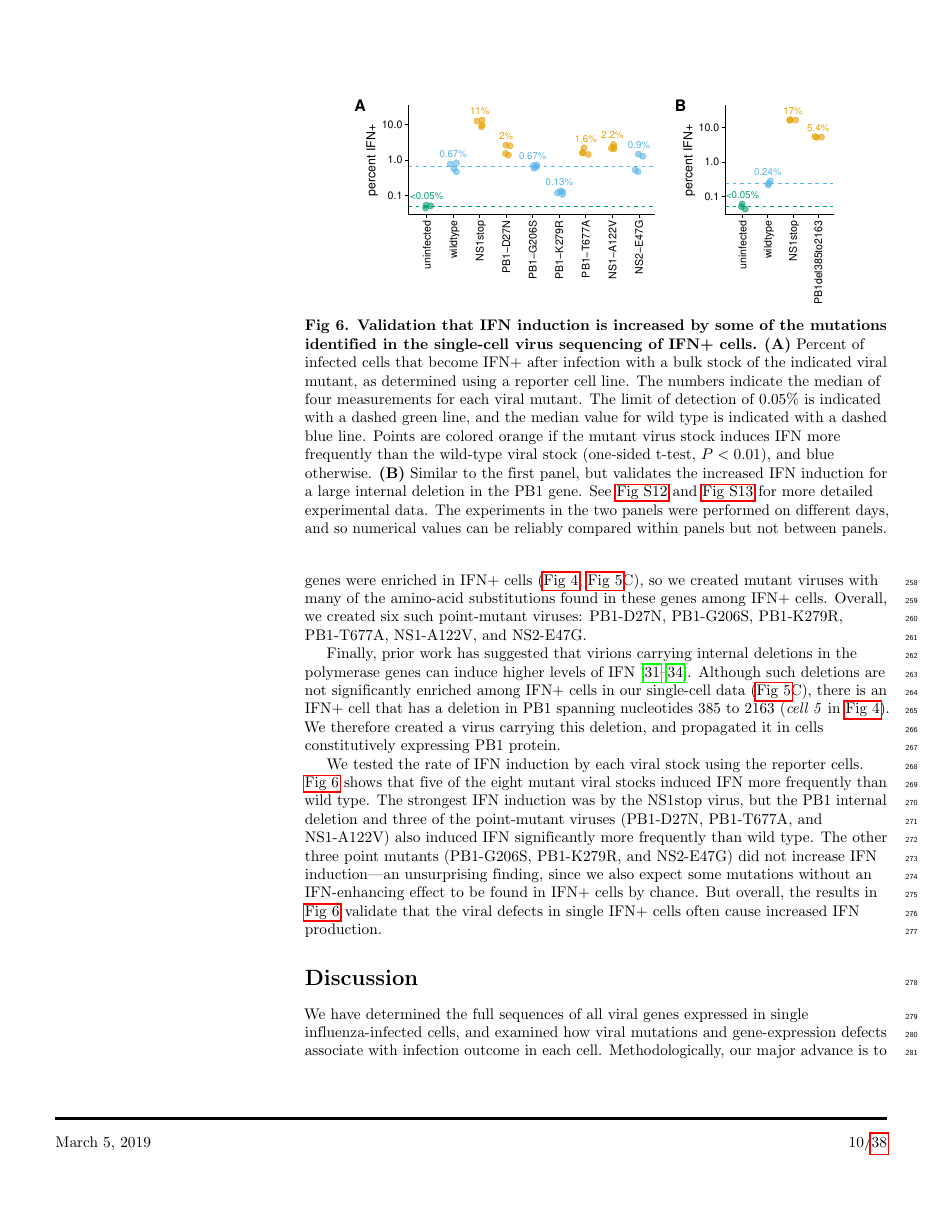
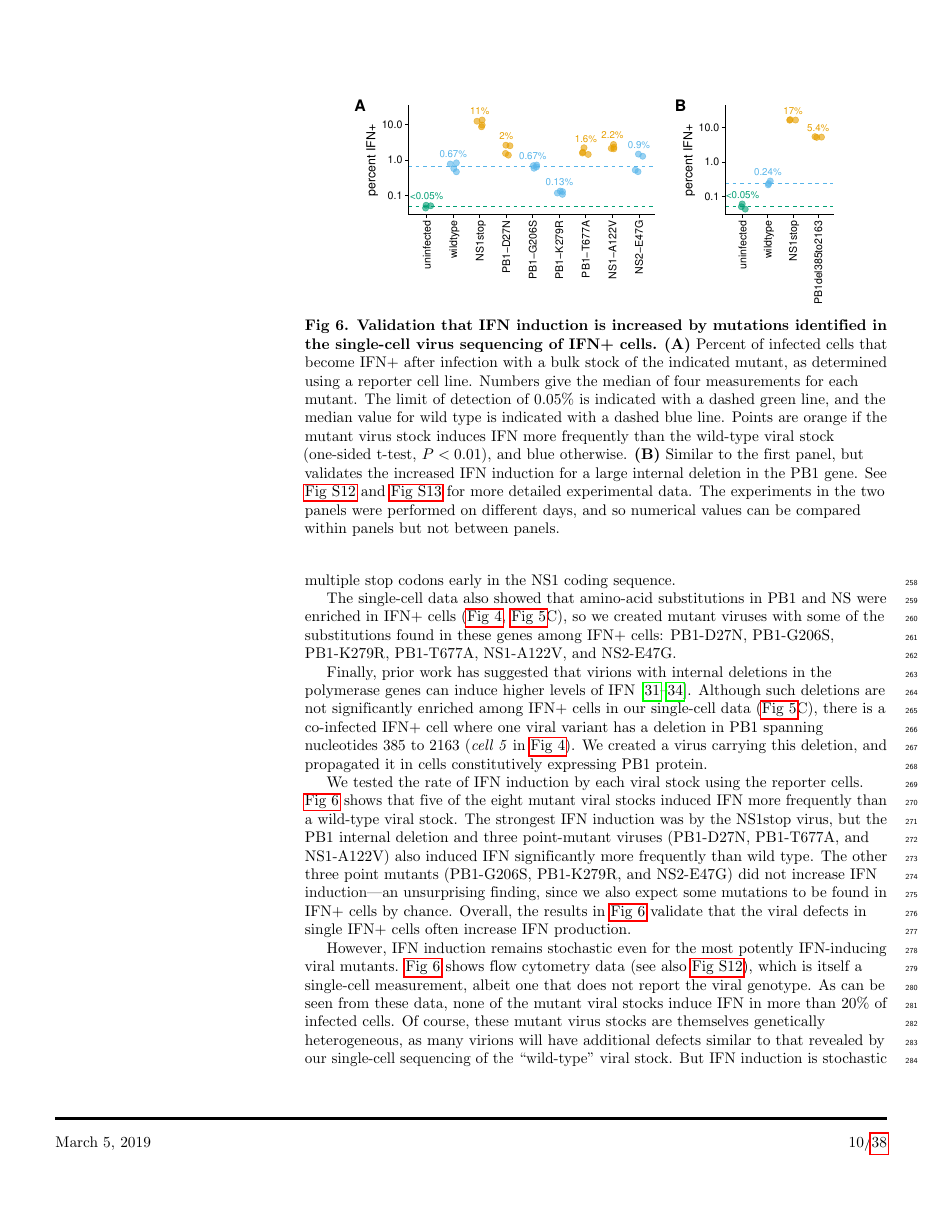
Before and after one commit to jbloomlab/IFNsorted_flu_single_cell, a LaTeX document (paper/paper.tex): page 10 of 38. Compiled offline with pdfLaTeX.

Commit message:
added text about stochasticity to last results section

```diff
--- a/paper/paper.tex
+++ b/paper/paper.tex
@@ -543,16 +544,16 @@ There is no difference in the amount of viral mRNA between IFN+ and IFN- cells t
 
 \centerline{\includegraphics[width=0.85\textwidth]{figures/Validation_Figure/ifn_plot.pdf}}
 \caption{
-{\bf Validation that IFN induction is increased by some of the mutations identified in the single-cell virus sequencing of IFN+ cells.}
+{\bf Validation that IFN induction is increased by mutations identified in the single-cell virus sequencing of IFN+ cells.}
 {\bf (A)}
-Percent of infected cells that become IFN+ after infection with a bulk stock of the indicated viral mutant, as determined using a reporter cell line.
-The numbers indicate the median of four measurements for each viral mutant.
+Percent of infected cells that become IFN+ after infection with a bulk stock of the indicated mutant, as determined using a reporter cell line.
+Numbers give the median of four measurements for each mutant.
 The limit of detection of 0.05\% is indicated with a dashed green line, and the median value for wild type is indicated with a dashed blue line.
-Points are colored orange if the mutant virus stock induces IFN more frequently than the wild-type viral stock (one-sided t-test, $P < 0.01$), and blue otherwise.
+Points are orange if the mutant virus stock induces IFN more frequently than the wild-type viral stock (one-sided t-test, $P < 0.01$), and blue otherwise.
 {\bf (B)}
 Similar to the first panel, but validates the increased IFN induction for a large internal deletion in the PB1 gene.
 See \SUPPFIG{validationflow} and \SUPPFIG{delqPCR} for more detailed experimental data.
-The experiments in the two panels were performed on different days, and so numerical values can be reliably compared within panels but not between panels.
+The experiments in the two panels were performed on different days, and so numerical values can be compared within panels but not between panels.
 }
 \label{fig:validation}
 
@@ -564,3 +565,4 @@ To test if the viral defects identified in single IFN+ cells play a causal role
 The viral defect most strongly associated with IFN induction was failure to express the NS gene (\FIG{genotypes}, \FIG{mutations}C).
 Although it is sometimes possible to use complementing cells to generate influenza viruses lacking a specific gene~\cite{fujii2003selective,marsh2007specific}, we were unable to generate viruses that lacked NS.
 The NS gene encodes two proteins (NS1 and NS2), the first of which is influenza's primary innate-immune antagonist~\cite{garcia1998influenza, hale2008multifunctional}.
+We therefore mimicked the effect of absence of NS by creating a mutant virus (NS1stop) that had multiple stop codons early in the NS1 coding sequence.
@@ -568,16 +569,24 @@ We therefore mimicked the effect of absence of NS by creating a mutant virus (wh
 
-The single-cell data also showed that amino-acid substitutions in the PB1 and NS genes were enriched in IFN+ cells (\FIG{genotypes}, \FIG{mutations}C), so we created mutant viruses with many of the amino-acid substitutions found in these genes among IFN+ cells.
-Overall, we created six such point-mutant viruses: PB1-D27N, PB1-G206S, PB1-K279R, PB1-T677A, NS1-A122V, and NS2-E47G.
+The single-cell data also showed that amino-acid substitutions in PB1 and NS were enriched in IFN+ cells (\FIG{genotypes}, \FIG{mutations}C), so we created mutant viruses with some of the substitutions found in these genes among IFN+ cells:
+PB1-D27N, PB1-G206S, PB1-K279R, PB1-T677A, NS1-A122V, and NS2-E47G.
 
-Finally, prior work has suggested that virions carrying internal deletions in the polymerase genes can induce higher levels of IFN~\cite{baum2010preference, tapia2013defective, boergeling2015evidence, dimmock2015cloned}.
-Although such deletions are not significantly enriched among IFN+ cells in our single-cell data (\FIG{mutations}C), there is an IFN+ cell that has a deletion in PB1 spanning nucleotides 385 to 2163 (\textit{cell 5} in \FIG{genotypes}).
-We therefore created a virus carrying this deletion, and propagated it in cells constitutively expressing PB1 protein.
+Finally, prior work has suggested that virions with internal deletions in the polymerase genes can induce higher levels of IFN~\cite{baum2010preference, tapia2013defective, boergeling2015evidence, dimmock2015cloned}.
+Although such deletions are not significantly enriched among IFN+ cells in our single-cell data (\FIG{mutations}C), there is a co-infected IFN+ cell where one viral variant has a deletion in PB1 spanning nucleotides 385 to 2163 (\textit{cell 5} in \FIG{genotypes}).
+We created a virus carrying this deletion, and propagated it in cells constitutively expressing PB1 protein.
 
 We tested the rate of IFN induction by each viral stock using the reporter cells.
-\FIG{validation} shows that five of the eight mutant viral stocks induced IFN more frequently than wild type.
-The strongest IFN induction was by the NS1stop virus, but the PB1 internal deletion and three of the point-mutant viruses (PB1-D27N, PB1-T677A, and NS1-A122V) also induced IFN significantly more frequently than wild type.
-The other three point mutants (PB1-G206S, PB1-K279R, and NS2-E47G) did not increase IFN induction---an unsurprising finding, since we also expect some mutations without an IFN-enhancing effect to be found in IFN+ cells by chance.
-But overall, the results in \FIG{validation} validate that the viral defects in single IFN+ cells often cause increased IFN production.
+\FIG{validation} shows that five of the eight mutant viral stocks induced IFN more frequently than a wild-type viral stock.
+The strongest IFN induction was by the NS1stop virus, but the PB1 internal deletion and three point-mutant viruses (PB1-D27N, PB1-T677A, and NS1-A122V) also induced IFN significantly more frequently than wild type.
+The other three point mutants (PB1-G206S, PB1-K279R, and NS2-E47G) did not increase IFN induction---an unsurprising finding, since we also expect some mutations to be found in IFN+ cells by chance.
+Overall, the results in \FIG{validation} validate that the viral defects in single IFN+ cells often increase IFN production.
+
+However, IFN induction remains stochastic even for the most potently IFN-inducing viral mutants.
+\FIG{validation} shows flow cytometry data (see also \SUPPFIG{validationflow}), which is itself a single-cell measurement, albeit one that does not report the viral genotype.
+As can be seen from these data, none of the mutant viral stocks induce IFN in more than 20\% of infected cells.
+Of course, these mutant virus stocks are themselves genetically heterogeneous, as many virions will have additional defects similar to that revealed by our single-cell sequencing of the ``wild-type'' viral stock.
+But IFN induction is stochastic at the single-cell level even for infections that share the same defect,such as absence of NS (e.g., compare \textit{cell 62} and \textit{cell 69} in \FIG{genotypes}).
+Therefore, the experiments in this section not only validate some specific viral defects that increase IFN induction, but also show that induction remains stochastic even with these defects.
+
 
 \section*{Discussion}
 We have determined the full sequences of all viral genes expressed in single influenza-infected cells, and examined how viral mutations and gene-expression defects associate with infection outcome in each cell.
```
Also changed, not shown: paper/paper.tex (6 more changed lines).
